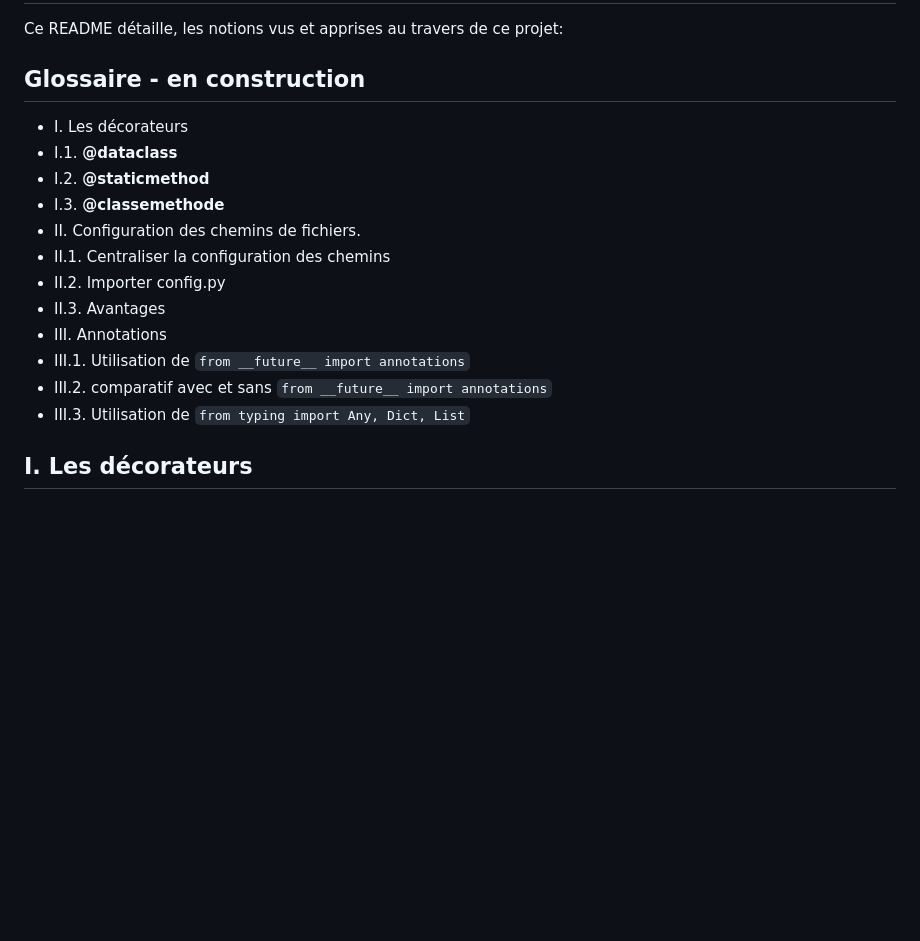
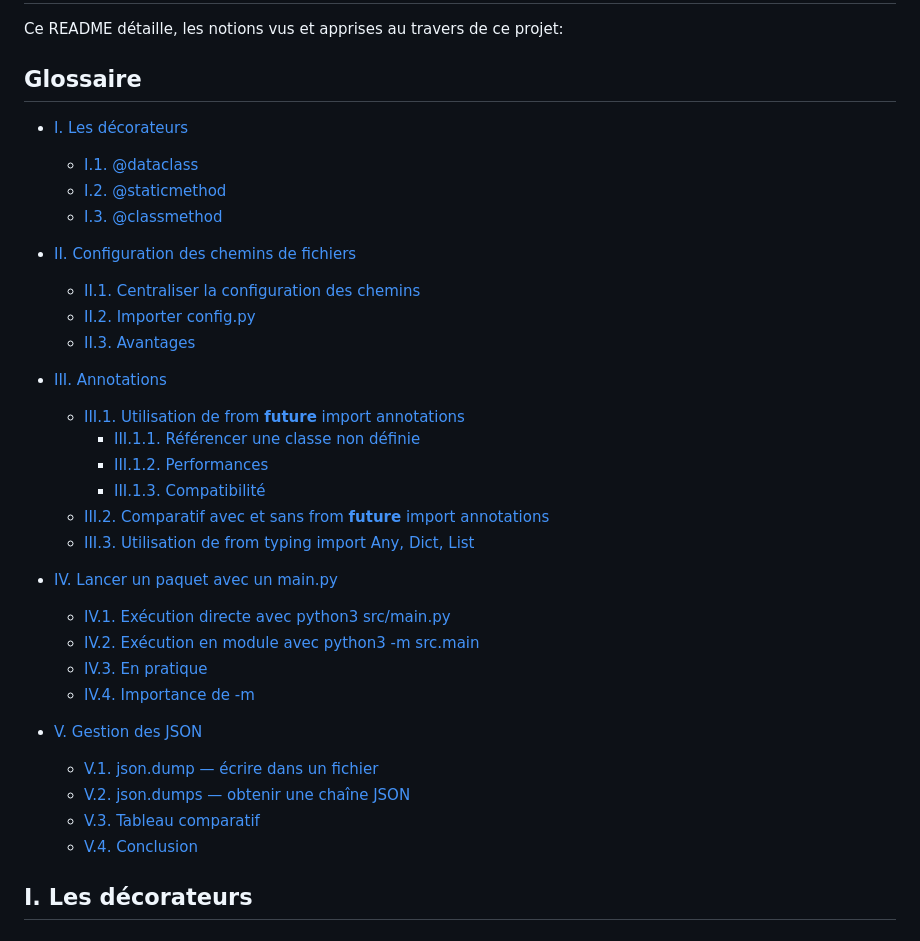
Before and after one commit to ROM-XIX/04_chess, a Markdown page: README_notions_apprises.md, the part around the change. Drawn GitHub-style; blank space fills up the shorter version.

Commit message:
10 maj du glossaire du readme notions apprises

````diff
--- a/README_notions_apprises.md
+++ b/README_notions_apprises.md
@@ -4,20 +4,38 @@
 Ce README détaille, les notions vus et apprises au travers de ce projet:
 
 
-## Glossaire - en construction
+## Glossaire
 
-- I. Les décorateurs
-- I.1. **@dataclass**
-- I.2. **@staticmethod**
-- I.3. **@classemethode**
-- II. Configuration des chemins de fichiers.
-- II.1. Centraliser la configuration des chemins
-- II.2. Importer config.py
-- II.3. Avantages
-- III. Annotations
-- III.1. Utilisation de ```from __future__ import annotations```
-- III.2. comparatif avec et sans ```from __future__ import annotations```
-- III.3. Utilisation de ```from typing import Any, Dict, List```
+
+- [I. Les décorateurs](#i-les-décorateurs)
+  - [I.1. @dataclass](#1-dataclass)
+  - [I.2. @staticmethod](#2-staticmethod)
+  - [I.3. @classmethod](#3-classemethode)
+
+- [II. Configuration des chemins de fichiers](#ii-configuration-des-chemins-de-fichiers)
+  - [II.1. Centraliser la configuration des chemins](#1-centraliser-la-configuration-des-chemins)
+  - [II.2. Importer config.py](#2-importer-configpy)
+  - [II.3. Avantages](#3-avantages)
+
+- [III. Annotations](#iii-annotations)
+  - [III.1. Utilisation de from __future__ import annotations](#1-utilisation-de-from-future-import-annotations)
+    - [III.1.1. Référencer une classe non définie](#11-référencer-une-classe-qui-nest-pas-encore-définie)
+    - [III.1.2. Performances](#12-performances)
+    - [III.1.3. Compatibilité](#13-compatibilité-avec-les-nouvelles-versions-de-python)
+  - [III.2. Comparatif avec et sans from __future__ import annotations](#2-comparatif-avec-et-sans-from-future-import-annotations)
+  - [III.3. Utilisation de from typing import Any, Dict, List](#3-utilisation-de-from-typing-import-any-dict-list)
+
+- [IV. Lancer un paquet avec un main.py](#iv-lancer-un-paquet-avec-un-mainpy)
+  - [IV.1. Exécution directe avec python3 src/main.py](#1-quand-tu-fais-python3-srcmainpy)
+  - [IV.2. Exécution en module avec python3 -m src.main](#2-quand-tu-fais-python3--m-srcmain)
+  - [IV.3. En pratique](#3-en-pratique)
+  - [IV.4. Importance de -m](#4-pour-aller-plus-loin-limportance-de--m)
+
+- [V. Gestion des JSON](#v-gestion-des-json)
+  - [V.1. json.dump — écrire dans un fichier](#1-jsondump--écrire-dans-un-fichier)
+  - [V.2. json.dumps — obtenir une chaîne JSON](#2-jsondumps--obtenir-une-chaîne-json)
+  - [V.3. Tableau comparatif](#3-tableau-comparatif)
+  - [V.4. Conclusion](#conclusion)
 
 ## I. Les décorateurs
 
````
